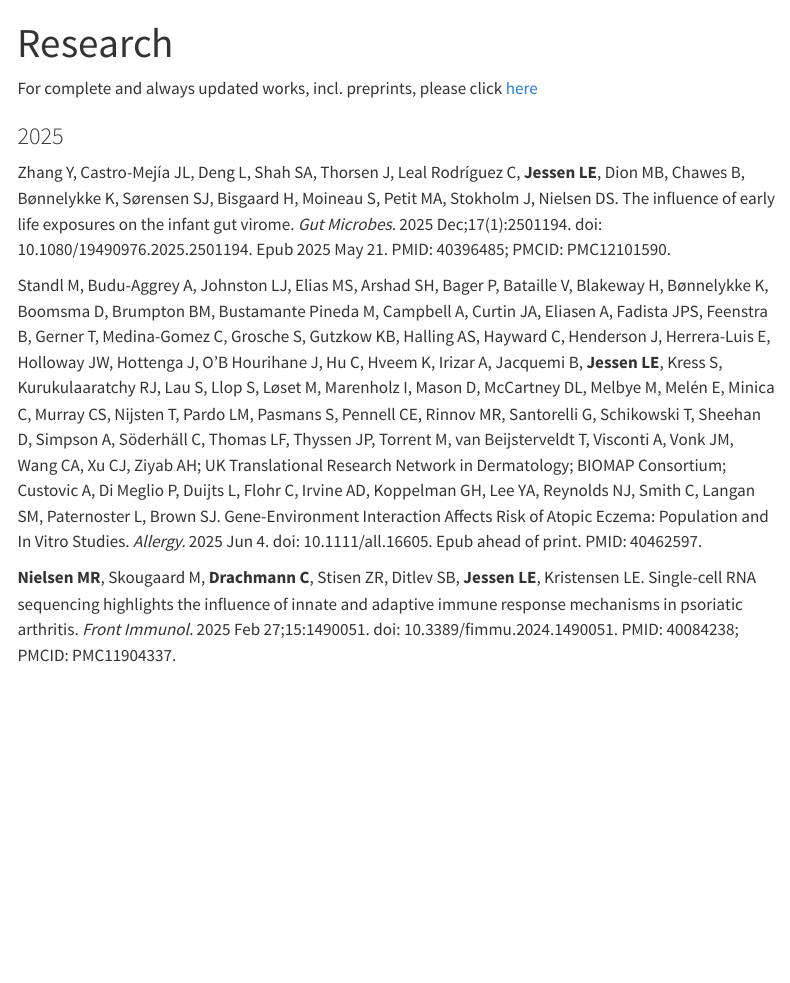
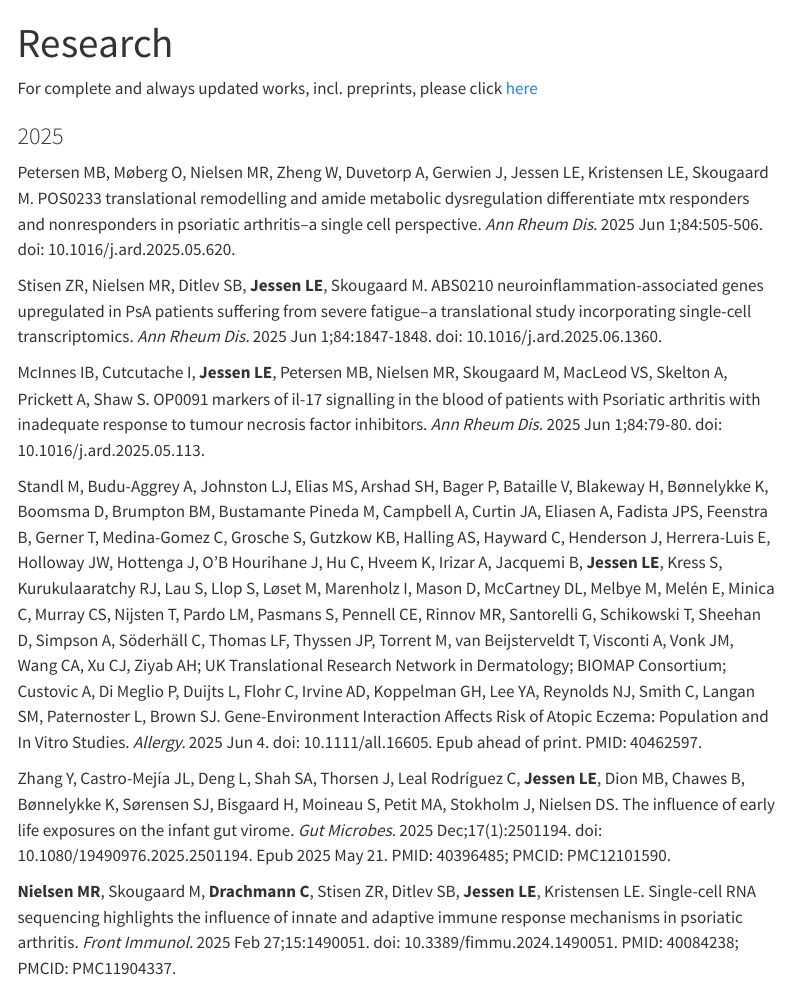
Before and after one commit to immunomicslab/immunomicslab.github.io, a Quarto document (research.qmd): the page in a window 1100 px wide, from its top. Rendered offline with R 4.5, knitr and Pandoc in place of Quarto, with nearby package versions; menus at the side of the page are left out.

Commit message:
Update publications

```diff
--- a/research.qmd
+++ b/research.qmd
@@ -6,9 +6,15 @@ For complete and always updated works, incl. preprints, please click [here](http
 
 ### 2025
 
-Zhang Y, Castro-Mejía JL, Deng L, Shah SA, Thorsen J, Leal Rodríguez C, **Jessen LE**, Dion MB, Chawes B, Bønnelykke K, Sørensen SJ, Bisgaard H, Moineau S, Petit MA, Stokholm J, Nielsen DS. The influence of early life exposures on the infant gut virome. *Gut Microbes.* 2025 Dec;17(1):2501194. doi: 10.1080/19490976.2025.2501194. Epub 2025 May 21. PMID: 40396485; PMCID: PMC12101590.
+Petersen MB, Møberg O, Nielsen MR, Zheng W, Duvetorp A, Gerwien J, Jessen LE, Kristensen LE, Skougaard M. POS0233 translational remodelling and amide metabolic dysregulation differentiate mtx responders and nonresponders in psoriatic arthritis–a single cell perspective. *Ann Rheum Dis.* 2025 Jun 1;84:505-506. doi: 10.1016/j.ard.2025.05.620.
+
+Stisen ZR, Nielsen MR, Ditlev SB, **Jessen LE**, Skougaard M. ABS0210 neuroinflammation-associated genes upregulated in PsA patients suffering from severe fatigue–a translational study incorporating single-cell transcriptomics. *Ann Rheum Dis.* 2025 Jun 1;84:1847-1848. doi: 10.1016/j.ard.2025.06.1360.
+
+McInnes IB, Cutcutache I, **Jessen LE**, Petersen MB, Nielsen MR, Skougaard M, MacLeod VS, Skelton A, Prickett A, Shaw S. OP0091 markers of il-17 signalling in the blood of patients with Psoriatic arthritis with inadequate response to tumour necrosis factor inhibitors. *Ann Rheum Dis.* 2025 Jun 1;84:79-80. doi: 10.1016/j.ard.2025.05.113.
 
 Standl M, Budu-Aggrey A, Johnston LJ, Elias MS, Arshad SH, Bager P, Bataille V, Blakeway H, Bønnelykke K, Boomsma D, Brumpton BM, Bustamante Pineda M, Campbell A, Curtin JA, Eliasen A, Fadista JPS, Feenstra B, Gerner T, Medina-Gomez C, Grosche S, Gutzkow KB, Halling AS, Hayward C, Henderson J, Herrera-Luis E, Holloway JW, Hottenga J, O'B Hourihane J, Hu C, Hveem K, Irizar A, Jacquemi B, **Jessen LE**, Kress S, Kurukulaaratchy RJ, Lau S, Llop S, Løset M, Marenholz I, Mason D, McCartney DL, Melbye M, Melén E, Minica C, Murray CS, Nijsten T, Pardo LM, Pasmans S, Pennell CE, Rinnov MR, Santorelli G, Schikowski T, Sheehan D, Simpson A, Söderhäll C, Thomas LF, Thyssen JP, Torrent M, van Beijsterveldt T, Visconti A, Vonk JM, Wang CA, Xu CJ, Ziyab AH; UK Translational Research Network in Dermatology; BIOMAP Consortium; Custovic A, Di Meglio P, Duijts L, Flohr C, Irvine AD, Koppelman GH, Lee YA, Reynolds NJ, Smith C, Langan SM, Paternoster L, Brown SJ. Gene-Environment Interaction Affects Risk of Atopic Eczema: Population and In Vitro Studies. *Allergy.* 2025 Jun 4. doi: 10.1111/all.16605. Epub ahead of print. PMID: 40462597.
+
+Zhang Y, Castro-Mejía JL, Deng L, Shah SA, Thorsen J, Leal Rodríguez C, **Jessen LE**, Dion MB, Chawes B, Bønnelykke K, Sørensen SJ, Bisgaard H, Moineau S, Petit MA, Stokholm J, Nielsen DS. The influence of early life exposures on the infant gut virome. *Gut Microbes.* 2025 Dec;17(1):2501194. doi: 10.1080/19490976.2025.2501194. Epub 2025 May 21. PMID: 40396485; PMCID: PMC12101590.
 
 **Nielsen MR**, Skougaard M, **Drachmann C**, Stisen ZR, Ditlev SB, **Jessen LE**, Kristensen LE. Single-cell RNA sequencing highlights the influence of innate and adaptive immune response mechanisms in psoriatic arthritis. *Front Immunol.* 2025 Feb 27;15:1490051. doi: 10.3389/fimmu.2024.1490051. PMID: 40084238; PMCID: PMC11904337.
 
```
Also changed, not shown: index.qmd (+3 -1 lines), docs/search.json, 4 other files.
